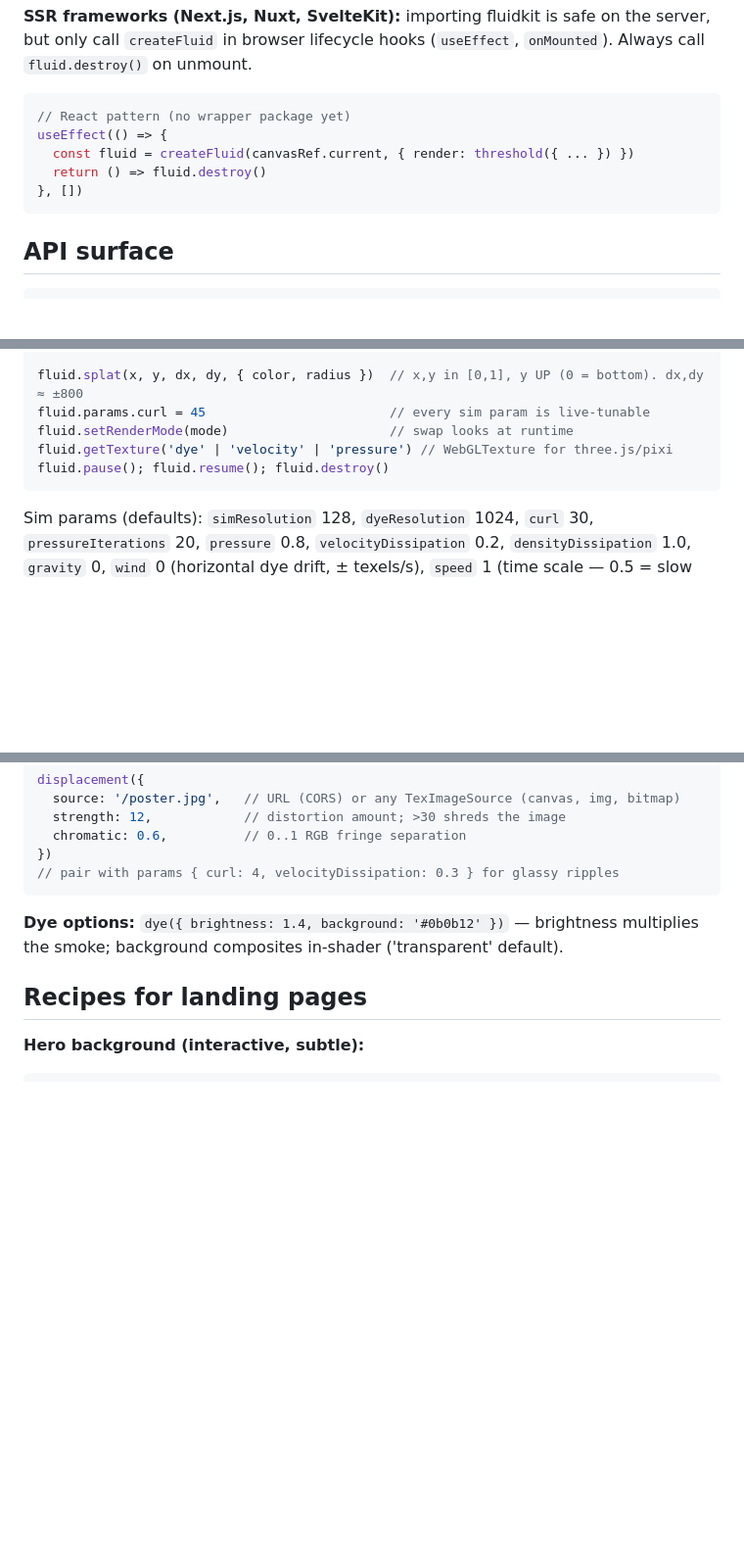
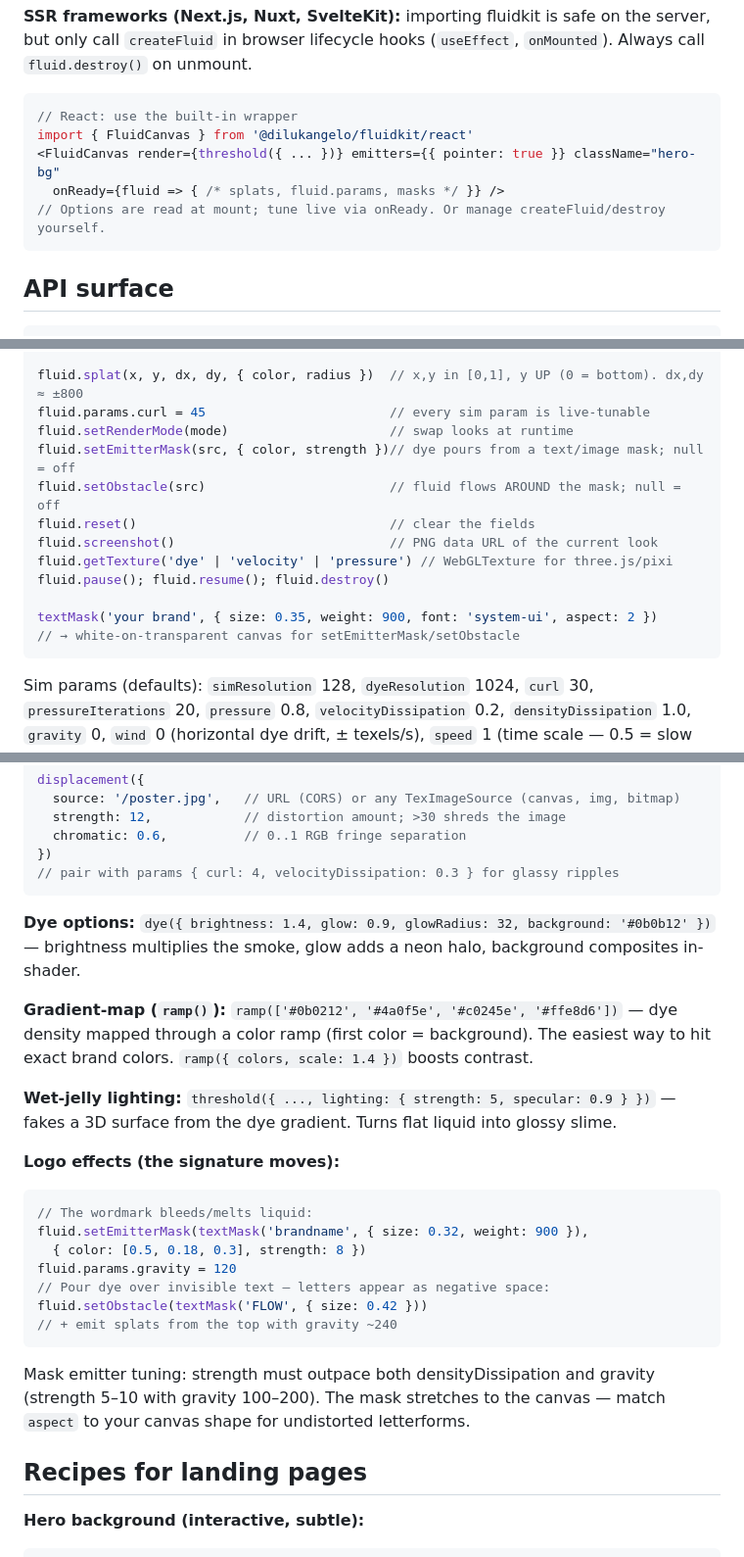
Before and after one commit to dilukangelosl/fluidkit, a Markdown page: AGENTS.md, 3 parts joined by grey strips. Shown at 98% size. Drawn GitHub-style; blank space fills up the shorter version.

````diff
--- a/AGENTS.md
+++ b/AGENTS.md
@@ -26,11 +26,11 @@ but only call `createFluid` in browser lifecycle hooks (`useEffect`, `onMounted`
 Always call `fluid.destroy()` on unmount.
 
 ```tsx
-// React pattern (no wrapper package yet)
-useEffect(() => {
-  const fluid = createFluid(canvasRef.current, { render: threshold({ ... }) })
-  return () => fluid.destroy()
-}, [])
+// React: use the built-in wrapper
+import { FluidCanvas } from '@dilukangelo/fluidkit/react'
+<FluidCanvas render={threshold({ ... })} emitters={{ pointer: true }} className="hero-bg"
+  onReady={fluid => { /* splats, fluid.params, masks */ }} />
+// Options are read at mount; tune live via onReady. Or manage createFluid/destroy yourself.
 ```
 
 ## API surface
@@ -60,8 +60,15 @@ createFluid(canvas, {
 fluid.splat(x, y, dx, dy, { color, radius })  // x,y in [0,1], y UP (0 = bottom). dx,dy ≈ ±800
 fluid.params.curl = 45                        // every sim param is live-tunable
 fluid.setRenderMode(mode)                     // swap looks at runtime
+fluid.setEmitterMask(src, { color, strength })// dye pours from a text/image mask; null = off
+fluid.setObstacle(src)                        // fluid flows AROUND the mask; null = off
+fluid.reset()                                 // clear the fields
+fluid.screenshot()                            // PNG data URL of the current look
 fluid.getTexture('dye' | 'velocity' | 'pressure') // WebGLTexture for three.js/pixi
 fluid.pause(); fluid.resume(); fluid.destroy()
+
+textMask('your brand', { size: 0.35, weight: 900, font: 'system-ui', aspect: 2 })
+// → white-on-transparent canvas for setEmitterMask/setObstacle
 ```
 
 Sim params (defaults): `simResolution` 128, `dyeResolution` 1024, `curl` 30,
@@ -105,8 +112,29 @@ displacement({
 // pair with params { curl: 4, velocityDissipation: 0.3 } for glassy ripples
 ```
 
-**Dye options:** `dye({ brightness: 1.4, background: '#0b0b12' })` — brightness multiplies
-the smoke; background composites in-shader ('transparent' default).
+**Dye options:** `dye({ brightness: 1.4, glow: 0.9, glowRadius: 32, background: '#0b0b12' })` —
+brightness multiplies the smoke, glow adds a neon halo, background composites in-shader.
+
+**Gradient-map (`ramp()`):** `ramp(['#0b0212', '#4a0f5e', '#c0245e', '#ffe8d6'])` — dye
+density mapped through a color ramp (first color = background). The easiest way to hit
+exact brand colors. `ramp({ colors, scale: 1.4 })` boosts contrast.
+
+**Wet-jelly lighting:** `threshold({ ..., lighting: { strength: 5, specular: 0.9 } })` —
+fakes a 3D surface from the dye gradient. Turns flat liquid into glossy slime.
+
+**Logo effects (the signature moves):**
+```ts
+// The wordmark bleeds/melts liquid:
+fluid.setEmitterMask(textMask('brandname', { size: 0.32, weight: 900 }),
+  { color: [0.5, 0.18, 0.3], strength: 8 })
+fluid.params.gravity = 120
+// Pour dye over invisible text — letters appear as negative space:
+fluid.setObstacle(textMask('FLOW', { size: 0.42 }))
+// + emit splats from the top with gravity ~240
+```
+Mask emitter tuning: strength must outpace both densityDissipation and gravity
+(strength 5–10 with gravity 100–200). The mask stretches to the canvas — match
+`aspect` to your canvas shape for undistorted letterforms.
 
 ## Recipes for landing pages
 
````
Also changed, not shown: README.md (+29 -7 lines).
